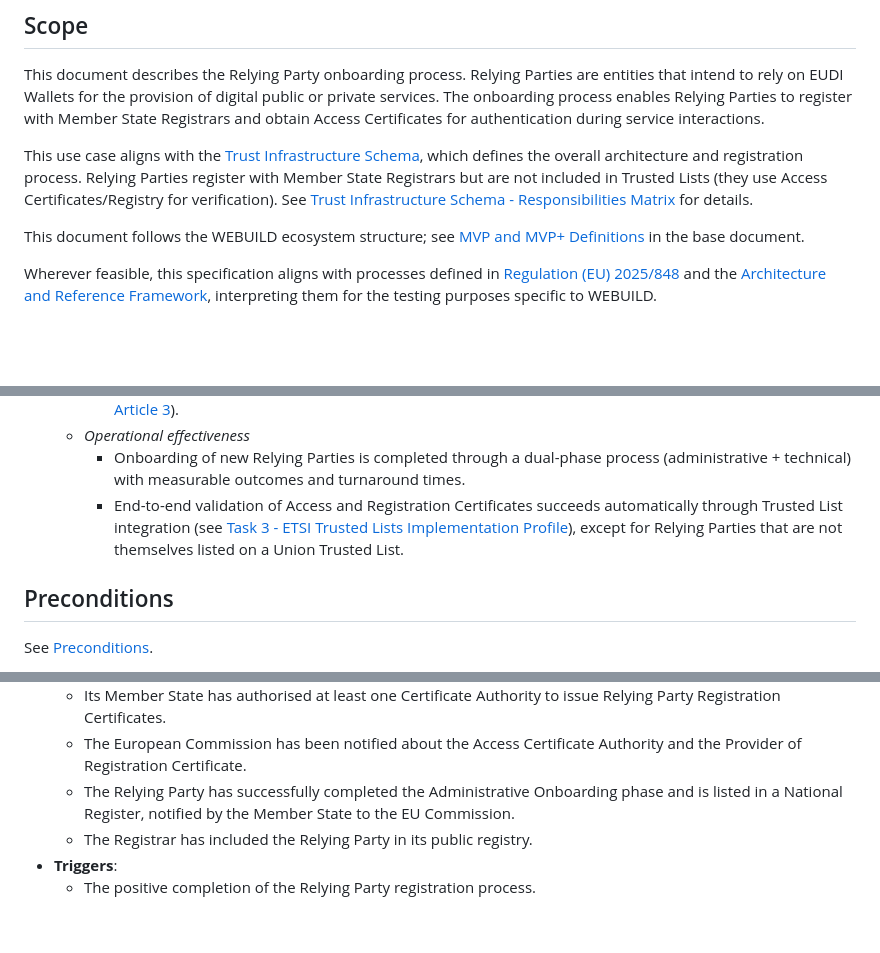
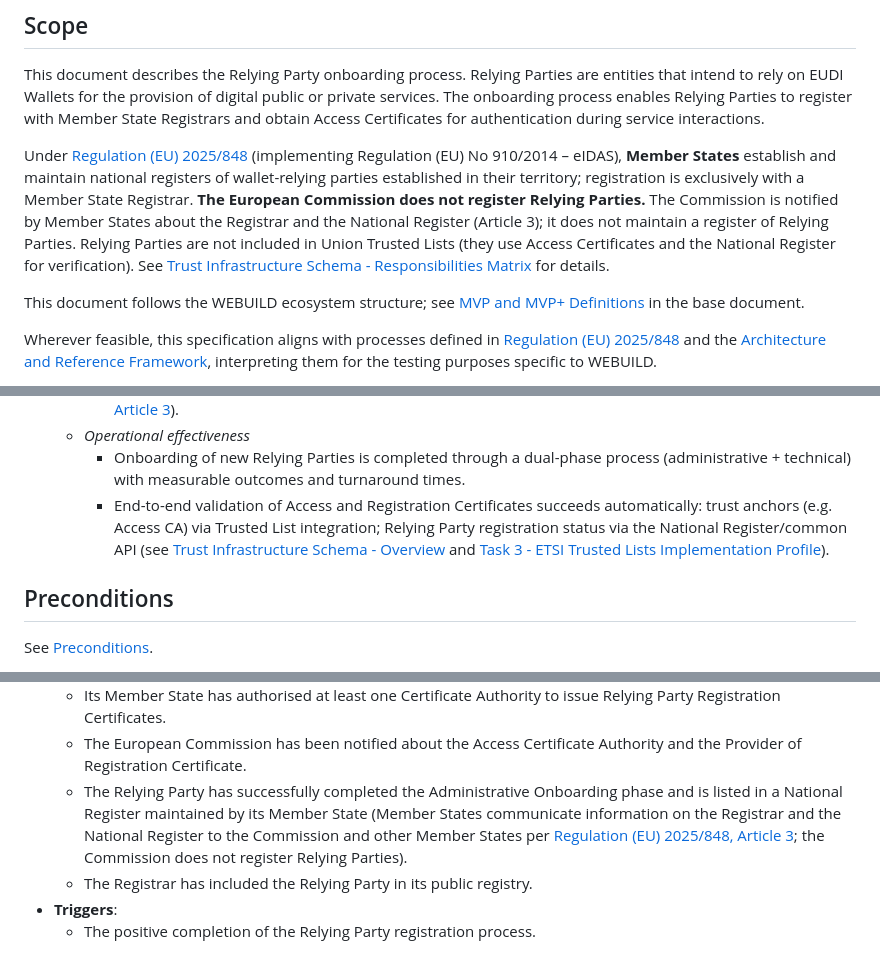
Before and after one commit to webuild-consortium/wp4-trust-group, a Markdown page: task1-use-cases/subtask1-1-onboarding/relying_party_onboarding.md, 3 parts joined by grey strips. GitHub-like rendering; blank space fills up the shorter version.

Commit message:
fix: Clarified that the Commission is notified about the Registrar and the National Register (Article 3) and does not maintain a register of Relying Parties.

```diff
--- a/task1-use-cases/subtask1-1-onboarding/relying_party_onboarding.md
+++ b/task1-use-cases/subtask1-1-onboarding/relying_party_onboarding.md
@@ -4,7 +4,7 @@
 
 This document describes the Relying Party onboarding process. Relying Parties are entities that intend to rely on EUDI Wallets for the provision of digital public or private services. The onboarding process enables Relying Parties to register with Member State Registrars and obtain Access Certificates for authentication during service interactions.
 
-This use case aligns with the [Trust Infrastructure Schema](../task2-trust-framework/trust-infrastructure-schema.md), which defines the overall architecture and registration process. Relying Parties register with Member State Registrars but are not included in Trusted Lists (they use Access Certificates/Registry for verification). See [Trust Infrastructure Schema - Responsibilities Matrix](../task2-trust-framework/trust-infrastructure-schema.md#responsibilities-matrix) for details.
+Under [Regulation (EU) 2025/848](https://eur-lex.europa.eu/legal-content/EN/TXT/?uri=OJ:L_202500848) (implementing Regulation (EU) No 910/2014 – eIDAS), **Member States** establish and maintain national registers of wallet-relying parties established in their territory; registration is exclusively with a Member State Registrar. **The European Commission does not register Relying Parties.** The Commission is notified by Member States about the Registrar and the National Register (Article 3); it does not maintain a register of Relying Parties. Relying Parties are not included in Union Trusted Lists (they use Access Certificates and the National Register for verification). See [Trust Infrastructure Schema - Responsibilities Matrix](../task2-trust-framework/trust-infrastructure-schema.md#responsibilities-matrix) for details.
 
 This document follows the WEBUILD ecosystem structure; see [MVP and MVP+ Definitions](onboarding-base.md#mvp-and-mvp-definitions) in the base document.
 
@@ -62,7 +62,7 @@ See [Terminology and Acronyms](onboarding-base.md#terminology-and-acronyms) in t
         - Each Member State designates at least one Registrar and maintains at least one National Register and communicates changes to the Commission and other Member States (ref. [Regulation (EU) 2025/848, Article 3](https://eur-lex.europa.eu/legal-content/EN/TXT/?uri=OJ:L_202500848)).
     - *Operational effectiveness*
         - Onboarding of new Relying Parties is completed through a dual-phase process (administrative + technical) with measurable outcomes and turnaround times.
-        - End-to-end validation of Access and Registration Certificates succeeds automatically through Trusted List integration (see [Task 3 - ETSI Trusted Lists Implementation Profile](../task3-x509-pki-etsi/etsi_trusted_lists_implementation_profile.md)), except for Relying Parties that are not themselves listed on a Union Trusted List.
+        - End-to-end validation of Access and Registration Certificates succeeds automatically: trust anchors (e.g. Access CA) via Trusted List integration; Relying Party registration status via the National Register/common API (see [Trust Infrastructure Schema - Overview](../task2-trust-framework/trust-infrastructure-schema.md#overview) and [Task 3 - ETSI Trusted Lists Implementation Profile](../task3-x509-pki-etsi/etsi_trusted_lists_implementation_profile.md)).
 
 ## Preconditions
 
@@ -321,7 +321,7 @@ Following successful registration, each Relying Party enters a technical onboard
     - Its Member State has authorised at least one Certificate Authority to issue Relying Party Access Certificates.
     - Its Member State has authorised at least one Certificate Authority to issue Relying Party Registration Certificates.
     - The European Commission has been notified about the Access Certificate Authority and the Provider of Registration Certificate.
-    - The Relying Party has successfully completed the Administrative Onboarding phase and is listed in a National Register, notified by the Member State to the EU Commission.
+    - The Relying Party has successfully completed the Administrative Onboarding phase and is listed in a National Register maintained by its Member State (Member States communicate information on the Registrar and the National Register to the Commission and other Member States per [Regulation (EU) 2025/848, Article 3](https://eur-lex.europa.eu/legal-content/EN/TXT/?uri=OJ:L_202500848); the Commission does not register Relying Parties).
     - The Registrar has included the Relying Party in its public registry.
 - **Triggers**:
     - The positive completion of the Relying Party registration process.
```
